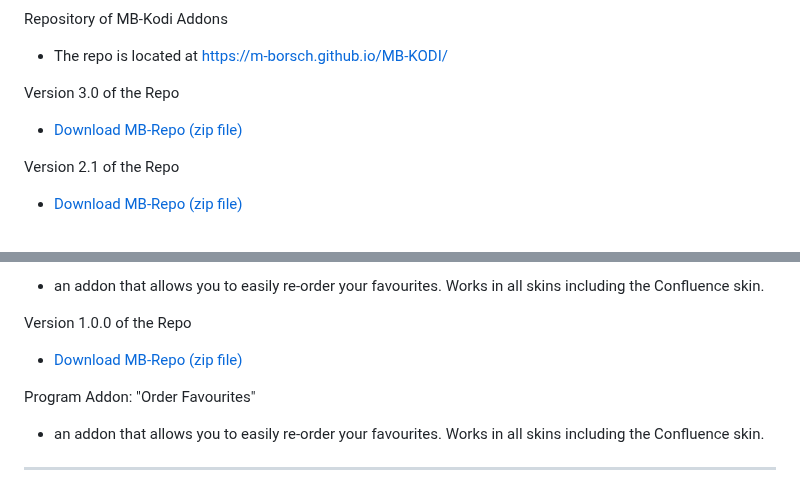
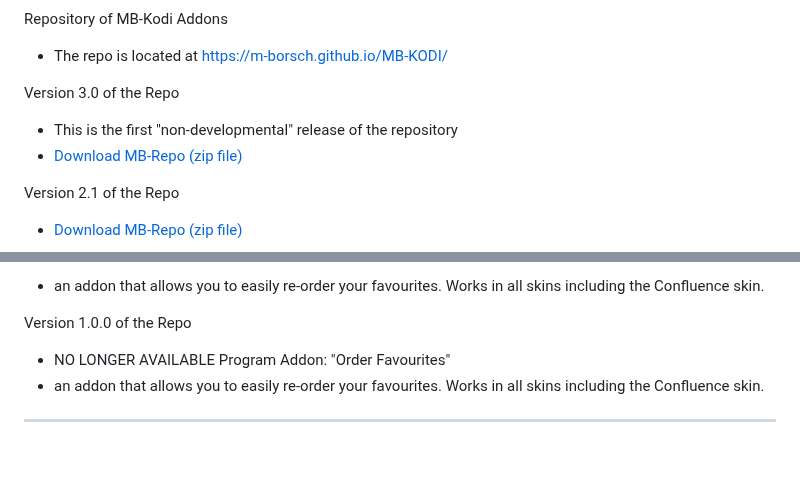
Before and after one commit to M-Borsch/MB-KODI, a Markdown page: README.md, 2 parts joined by grey strips. Rendered like a GitHub page; blank space fills up the shorter version.

```diff
--- a/README.md
+++ b/README.md
@@ -6,6 +6,7 @@ Repository of MB-Kodi Addons
 - The repo is located at https://m-borsch.github.io/MB-KODI/
 
 Version 3.0 of the Repo
+- This is the first "non-developmental" release of the repository
 -  <a href="https://m-borsch.github.io/MB-KODI/MB-KODI-3.0.zip">Download MB-Repo (zip file)</a>
 
 Version 2.1 of the Repo
@@ -23,8 +24,7 @@ Program Addon: "Order Favourites"
 - an addon that allows you to easily re-order your favourites. Works in all skins including the Confluence skin.
 
 Version 1.0.0 of the Repo
--  <a href="https://m-borsch.github.io/repository.kodi.mb/repository.kodi.mb-1.0.0.zip">Download MB-Repo (zip file)</a>
-
+- NO LONGER AVAILABLE
 Program Addon: "Order Favourites"
 - an addon that allows you to easily re-order your favourites. Works in all skins including the Confluence skin.
 
```
